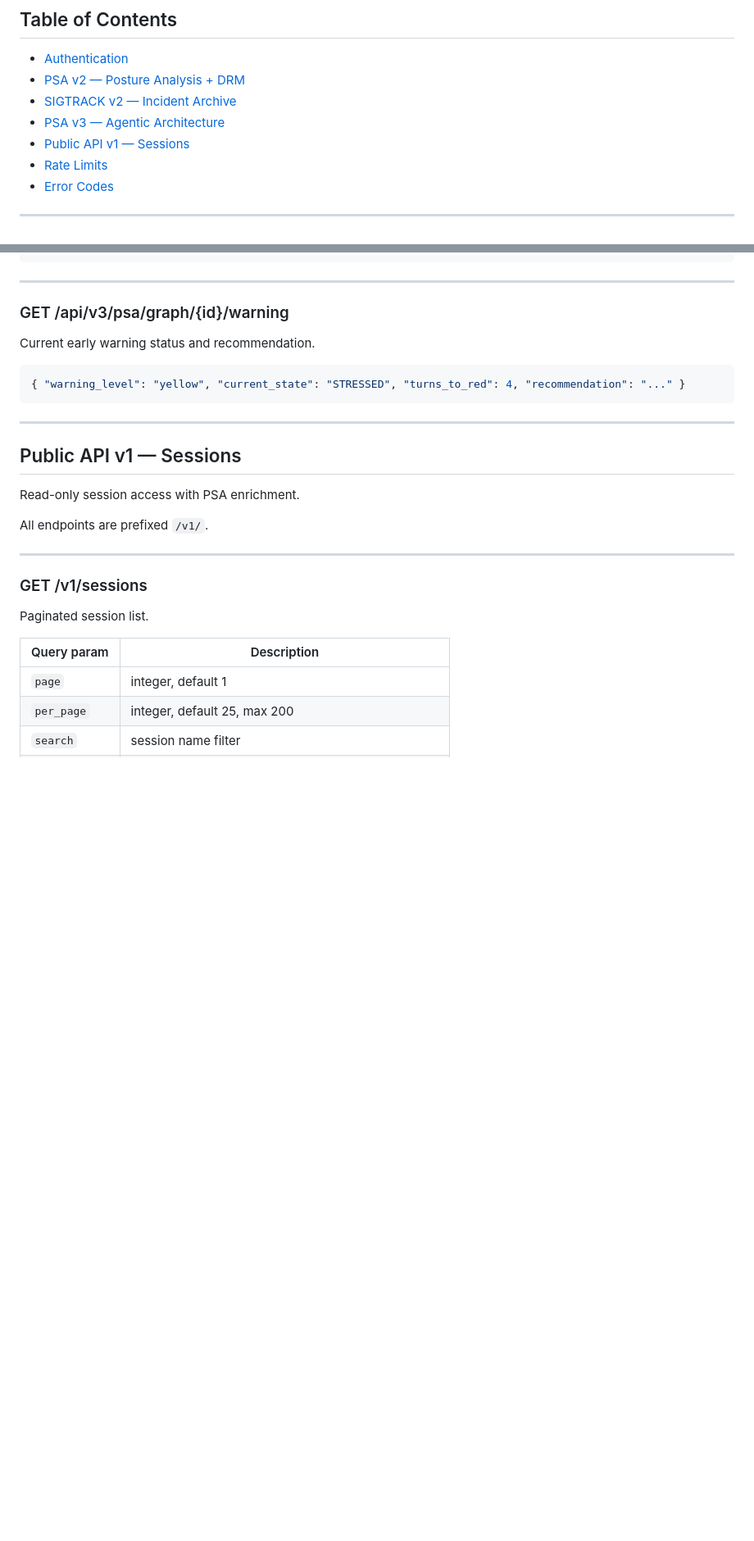
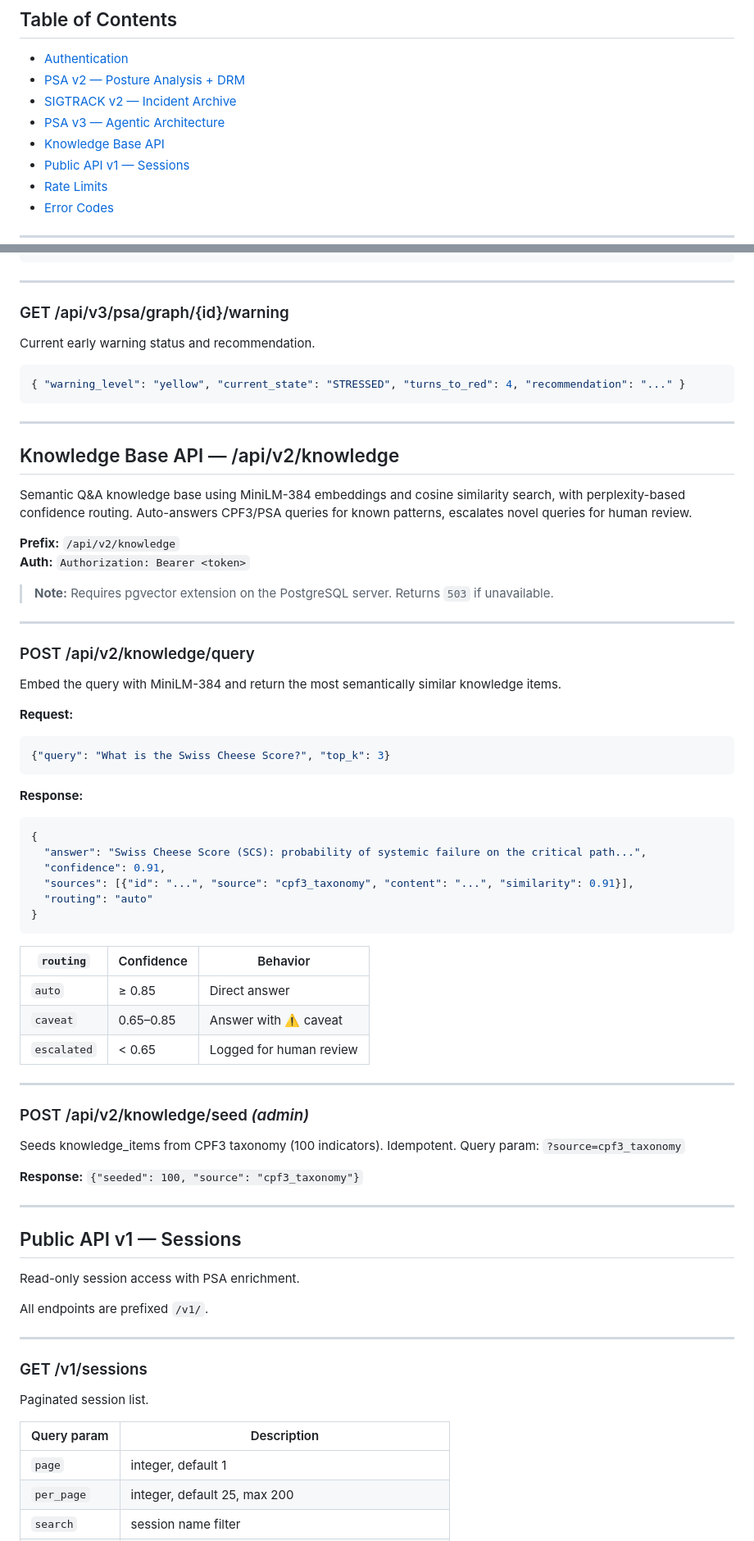
Before and after one commit to SiliconPsycheLabs/PSA-core, a Markdown page: API.md, 2 parts joined by grey strips. Shown at 82% size. Rendered like a GitHub page; blank space fills up the shorter version.

Commit message:
docs: add knowledge base API section (issue #1255)

````diff
--- a/API.md
+++ b/API.md
@@ -14,6 +14,7 @@ Full REST API specification for PSA-core.
 - [PSA v2 — Posture Analysis + DRM](#psa-v2--posture-analysis--drm)
 - [SIGTRACK v2 — Incident Archive](#sigtrack-v2--incident-archive)
 - [PSA v3 — Agentic Architecture](#psa-v3--agentic-architecture)
+- [Knowledge Base API](#knowledge-base-api--api-v2-knowledge)
 - [Public API v1 — Sessions](#public-api-v1--sessions)
 - [Rate Limits](#rate-limits)
 - [Error Codes](#error-codes)
@@ -413,6 +414,55 @@ Current early warning status and recommendation.
 
 ---
 
+## Knowledge Base API — /api/v2/knowledge
+
+Semantic Q&A knowledge base using MiniLM-384 embeddings and cosine similarity search,
+with perplexity-based confidence routing. Auto-answers CPF3/PSA queries for known patterns,
+escalates novel queries for human review.
+
+**Prefix:** `/api/v2/knowledge`
+**Auth:** `Authorization: Bearer <token>`
+
+> **Note:** Requires pgvector extension on the PostgreSQL server. Returns `503` if unavailable.
+
+---
+
+### POST /api/v2/knowledge/query
+
+Embed the query with MiniLM-384 and return the most semantically similar knowledge items.
+
+**Request:**
+```json
+{"query": "What is the Swiss Cheese Score?", "top_k": 3}
+```
+
+**Response:**
+```json
+{
+  "answer": "Swiss Cheese Score (SCS): probability of systemic failure on the critical path...",
+  "confidence": 0.91,
+  "sources": [{"id": "...", "source": "cpf3_taxonomy", "content": "...", "similarity": 0.91}],
+  "routing": "auto"
+}
+```
+
+| `routing` | Confidence | Behavior |
+|-----------|------------|----------|
+| `auto` | ≥ 0.85 | Direct answer |
+| `caveat` | 0.65–0.85 | Answer with ⚠️ caveat |
+| `escalated` | < 0.65 | Logged for human review |
+
+---
+
+### POST /api/v2/knowledge/seed *(admin)*
+
+Seeds knowledge_items from CPF3 taxonomy (100 indicators). Idempotent.
+Query param: `?source=cpf3_taxonomy`
+
+**Response:** `{"seeded": 100, "source": "cpf3_taxonomy"}`
+
+---
+
 ## Public API v1 — Sessions
 
 Read-only session access with PSA enrichment.
````
